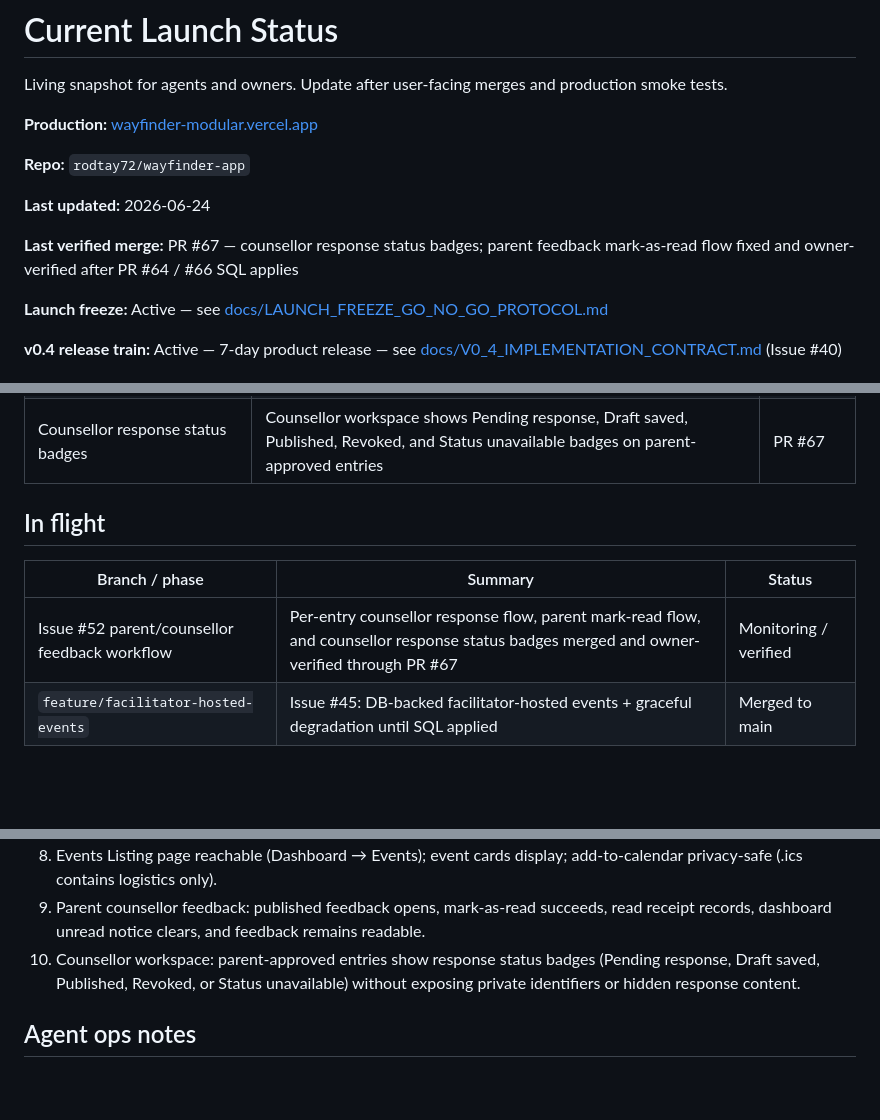
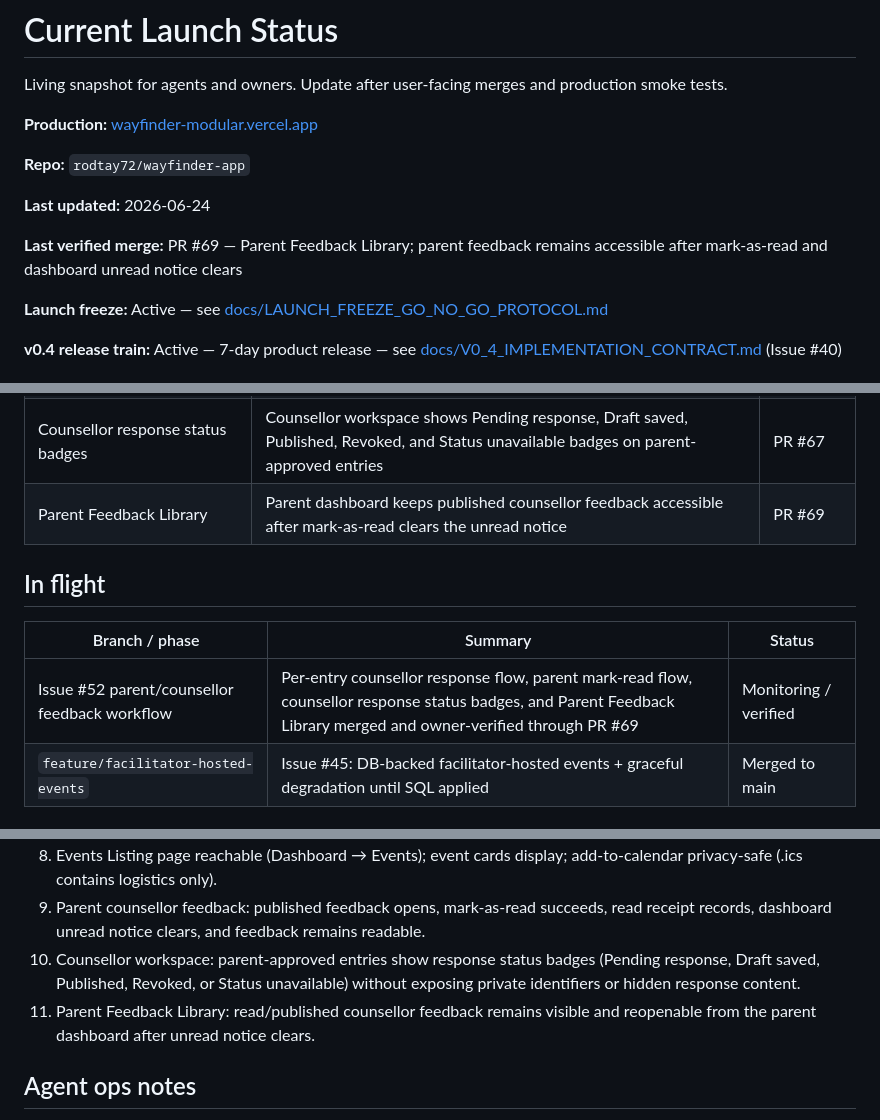
Before and after one commit to rodtay72/wayfinder-app, a Markdown page: docs/CURRENT_LAUNCH_STATUS.md, 3 parts joined by grey strips. GitHub-like rendering; blank space fills up the shorter version.

Commit message:
Update launch status for parent feedback library

```diff
--- a/docs/CURRENT_LAUNCH_STATUS.md
+++ b/docs/CURRENT_LAUNCH_STATUS.md
@@ -8,7 +8,7 @@ Living snapshot for agents and owners. Update after user-facing merges and produ
 
 **Last updated:** 2026-06-24
 
-**Last verified merge:** PR #67 — counsellor response status badges; parent feedback mark-as-read flow fixed and owner-verified after PR #64 / #66 SQL applies
+**Last verified merge:** PR #69 — Parent Feedback Library; parent feedback remains accessible after mark-as-read and dashboard unread notice clears
 
 **Launch freeze:** Active — see [docs/LAUNCH_FREEZE_GO_NO_GO_PROTOCOL.md](./LAUNCH_FREEZE_GO_NO_GO_PROTOCOL.md)
 
@@ -43,12 +43,13 @@ Living snapshot for agents and owners. Update after user-facing merges and produ
 | Parent feedback mark-as-read fix | Issue #52 parent read receipt flow fixed; SQL hotfixes applied manually and owner verified | PR #64, PR #66 |
 | Parent feedback error copy | Parent-facing mark-read failure copy clarified to refer to read status/dashboard notice only | PR #65 |
 | Counsellor response status badges | Counsellor workspace shows Pending response, Draft saved, Published, Revoked, and Status unavailable badges on parent-approved entries | PR #67 |
+| Parent Feedback Library | Parent dashboard keeps published counsellor feedback accessible after mark-as-read clears the unread notice | PR #69 |
 
 ## In flight
 
 | Branch / phase | Summary | Status |
 |----------------|---------|--------|
-| Issue #52 parent/counsellor feedback workflow | Per-entry counsellor response flow, parent mark-read flow, and counsellor response status badges merged and owner-verified through PR #67 | Monitoring / verified |
+| Issue #52 parent/counsellor feedback workflow | Per-entry counsellor response flow, parent mark-read flow, counsellor response status badges, and Parent Feedback Library merged and owner-verified through PR #69 | Monitoring / verified |
 | `feature/facilitator-hosted-events` | Issue #45: DB-backed facilitator-hosted events + graceful degradation until SQL applied | Merged to main |
 
 ## Deferred / not started
@@ -72,6 +73,7 @@ Living snapshot for agents and owners. Update after user-facing merges and produ
 8. Events Listing page reachable (Dashboard → Events); event cards display; add-to-calendar privacy-safe (.ics contains logistics only).
 9. Parent counsellor feedback: published feedback opens, mark-as-read succeeds, read receipt records, dashboard unread notice clears, and feedback remains readable.
 10. Counsellor workspace: parent-approved entries show response status badges (Pending response, Draft saved, Published, Revoked, or Status unavailable) without exposing private identifiers or hidden response content.
+11. Parent Feedback Library: read/published counsellor feedback remains visible and reopenable from the parent dashboard after unread notice clears.
 
 ## Agent ops notes
 
```
Also changed, not shown: other parts of docs/CURRENT_LAUNCH_STATUS.md (+4 -4 lines).
